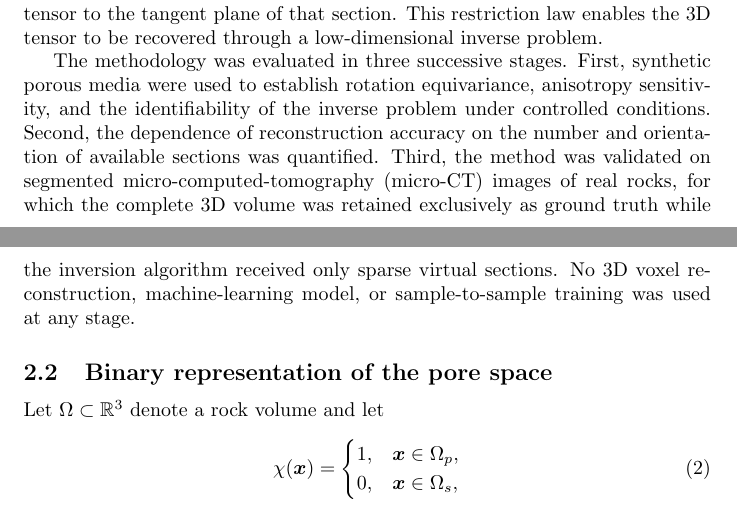
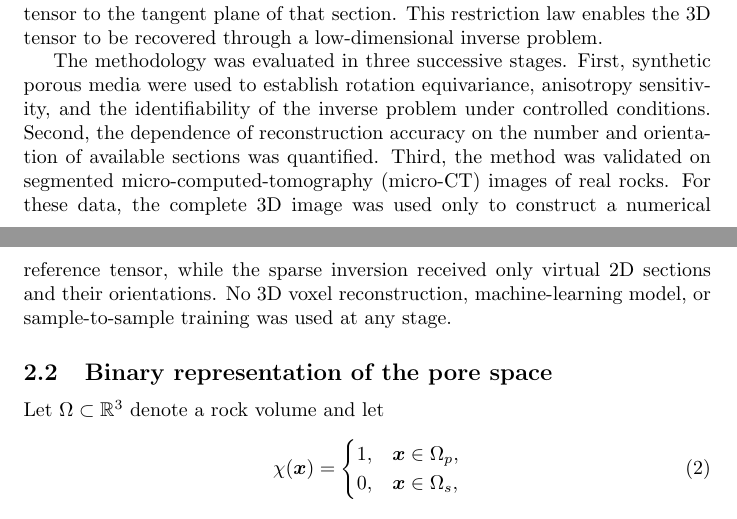
Before and after one commit to tromer-unb/sparse-section-anisotropy, a LaTeX paper (manuscript/main.tex): two parts of pages 5 and 6 of 50, joined at a grey line, cut so that both start at the same text. Compiled offline with pdfLaTeX.

Commit message:
manuscript: clarify numerical reference in study design

```diff
--- a/manuscript/main.tex
+++ b/manuscript/main.tex
@@ -89,10 +89,10 @@ sensitivity, and the identifiability of the inverse problem under controlled
 conditions. Second, the dependence of reconstruction accuracy on the number
 and orientation of available sections was quantified. Third, the method was
 validated on segmented micro-computed-tomography (micro-CT) images of real
-rocks, for which the complete 3D volume was retained exclusively as ground
-truth while the inversion algorithm received only sparse virtual sections.
-No 3D voxel reconstruction, machine-learning model, or sample-to-sample
-training was used at any stage.
+rocks. For these data, the complete 3D image was used only to construct a
+numerical reference tensor, while the sparse inversion received only virtual
+2D sections and their orientations. No 3D voxel reconstruction,
+machine-learning model, or sample-to-sample training was used at any stage.
 
 \subsection{Binary representation of the pore space}
 \label{subsec:pore_indicator}
```
